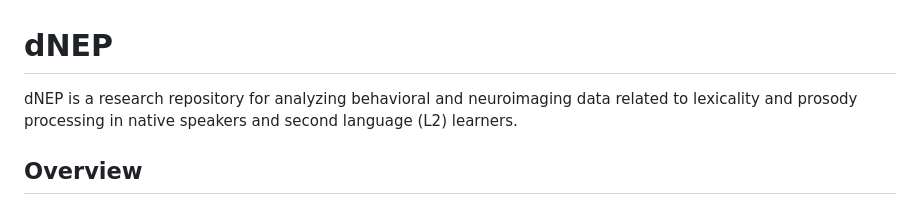
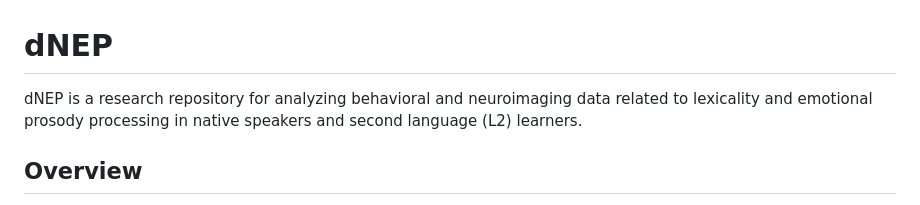
Before and after one commit to chengxiaocx/dNEP, a Markdown page: README.md, the part around the change. Rendered like a GitHub page.

Commit message:
Update README to include emotional prosody processing

```diff
--- a/README.md
+++ b/README.md
@@ -1,6 +1,6 @@
 # dNEP
 
-dNEP is a research repository for analyzing behavioral and neuroimaging data related to lexicality and prosody processing in native speakers and second language (L2) learners.
+dNEP is a research repository for analyzing behavioral and neuroimaging data related to lexicality and emotional prosody processing in native speakers and second language (L2) learners.
 
 ## Overview
 
```
